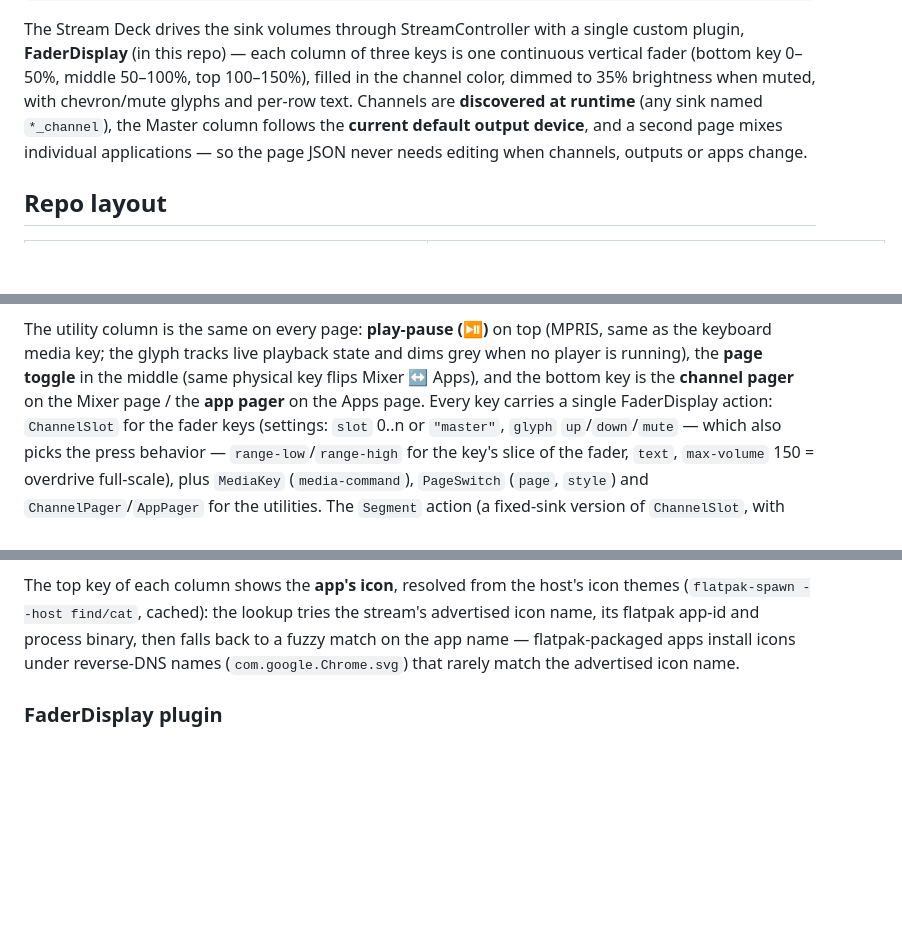
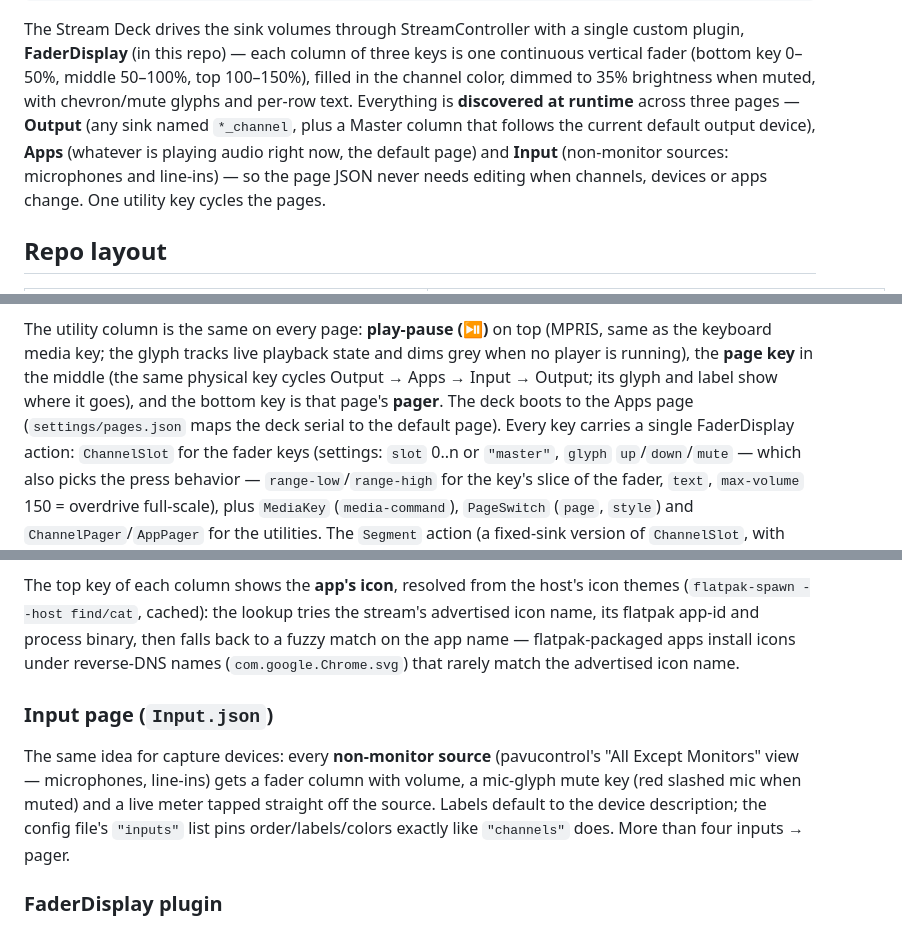
Before and after one commit to mgravell/stream-deck-mixer, a Markdown page: README.md, 3 parts joined by grey strips. Drawn GitHub-style; blank space fills up the shorter version.

```diff
--- a/README.md
+++ b/README.md
@@ -40,10 +42,11 @@ The Stream Deck drives the sink volumes through StreamController with a single c
 plugin, **FaderDisplay** (in this repo) — each column of three keys is one continuous
 vertical fader (bottom key 0–50%, middle 50–100%, top 100–150%), filled in the channel
 color, dimmed to 35% brightness when muted, with chevron/mute glyphs and per-row text.
-Channels are **discovered at runtime** (any sink named `*_channel`), the Master column
-follows the **current default output device**, and a second page mixes individual
-applications — so the page JSON never needs editing when channels, outputs or apps
-change.
+Everything is **discovered at runtime** across three pages — **Output** (any sink named
+`*_channel`, plus a Master column that follows the current default output device),
+**Apps** (whatever is playing audio right now, the default page) and **Input**
+(non-monitor sources: microphones and line-ins) — so the page JSON never needs editing
+when channels, devices or apps change. One utility key cycles the pages.
 
 ## Repo layout
 
@@ -120,9 +123,10 @@ plugin decide everything. Edits are picked up within ~10 s, no restart.
 
 The utility column is the same on every page: **play-pause (⏯)** on top (MPRIS, same as
 the keyboard media key; the glyph tracks live playback state and dims grey when no player
-is running), the **page toggle** in the middle (same physical key flips Mixer ↔ Apps),
-and the bottom key is the **channel pager** on the Mixer page / the **app pager** on the
-Apps page.
+is running), the **page key** in the middle (the same physical key cycles
+Output → Apps → Input → Output; its glyph and label show where it goes), and the bottom
+key is that page's **pager**. The deck boots to the Apps page
+(`settings/pages.json` maps the deck serial to the default page).
 Every key carries a single FaderDisplay action: `ChannelSlot` for the fader keys
 (settings: `slot` 0..n or `"master"`, `glyph` `up`/`down`/`mute` — which also picks the
 press behavior — `range-low`/`range-high` for the key's slice of the fader, `text`,
@@ -159,6 +163,14 @@ advertised icon name, its flatpak app-id and process binary, then falls back to
 match on the app name — flatpak-packaged apps install icons under reverse-DNS names
 (`com.google.Chrome.svg`) that rarely match the advertised icon name.
 
+### Input page (`Input.json`)
+
+The same idea for capture devices: every **non-monitor source** (pavucontrol's "All
+Except Monitors" view — microphones, line-ins) gets a fader column with volume, a
+mic-glyph mute key (red slashed mic when muted) and a live meter tapped straight off
+the source. Labels default to the device description; the config file's `"inputs"` list
+pins order/labels/colors exactly like `"channels"` does. More than four inputs → pager.
+
 ### FaderDisplay plugin
 
 A few hundred lines of Python, seven action types (**Segment**, **ChannelSlot**,
```
Also changed, not shown: other parts of README.md (+9 -6 lines), docs/deck-apps.png, docs/deck-input.png (added), docs/deck-output.png (renamed from docs/deck-preview.png), 10 other files.
